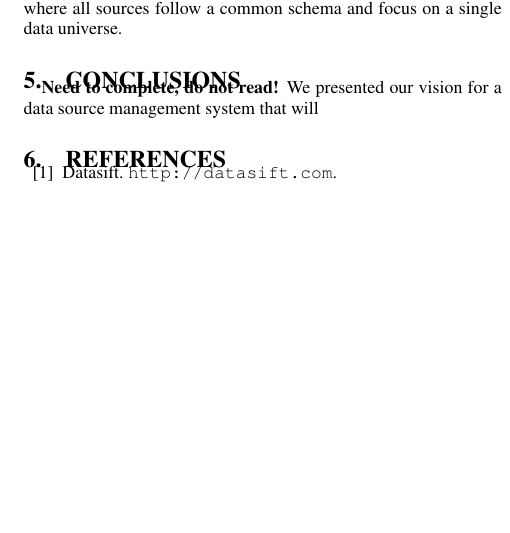
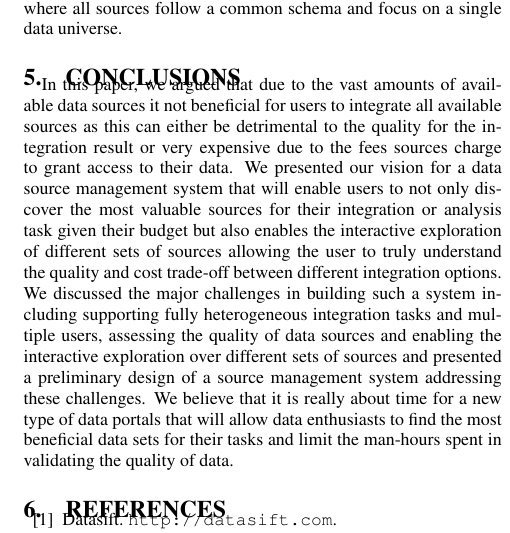
Before and after one commit to thodrek/CIDR2015, a LaTeX paper (sourcify.tex): part of one column of page 6 of 6, cut so that both start at the same text, the shorter picture padded with empty space. Compiled offline with pdfLaTeX.

Commit message:
First draft

```diff
--- a/sourcify.tex
+++ b/sourcify.tex
@@ -221,8 +221,7 @@ sources~\cite{cafarella:2009,venetis:11,oktie:11, oktie:13}. That line of work f
 
 \section{Conclusions}
 \label{sec:conclusion}
-\textbf{Need to complete, do not read!}
-We presented our vision for a data source management system that will
+In this paper, we argued that due to the vast amounts of available data sources it not beneficial for users to integrate all available sources as this can either be detrimental to the quality for the integration result or very expensive due to the fees sources charge to grant access to their data. We presented our vision for a data source management system that will enable users to not only discover the most valuable sources for their integration or analysis task given their budget but also enables the interactive exploration of different sets of sources allowing the user to truly understand the quality and cost trade-off between different integration options. We discussed the major challenges in building such a system including supporting fully heterogeneous integration tasks and multiple users, assessing the quality of data sources and enabling the interactive exploration over different sets of sources and presented a preliminary design of a source management system addressing these challenges. We believe that it is really about time for a new type of data portals that will allow data enthusiasts to find the most beneficial data sets for their tasks and limit the man-hours spent in validating the quality of data.
 
 \bibliographystyle{abbrv}
 \bibliography{sourcify}
```
Also changed, not shown: sourcify.pdf, 2 other files.
